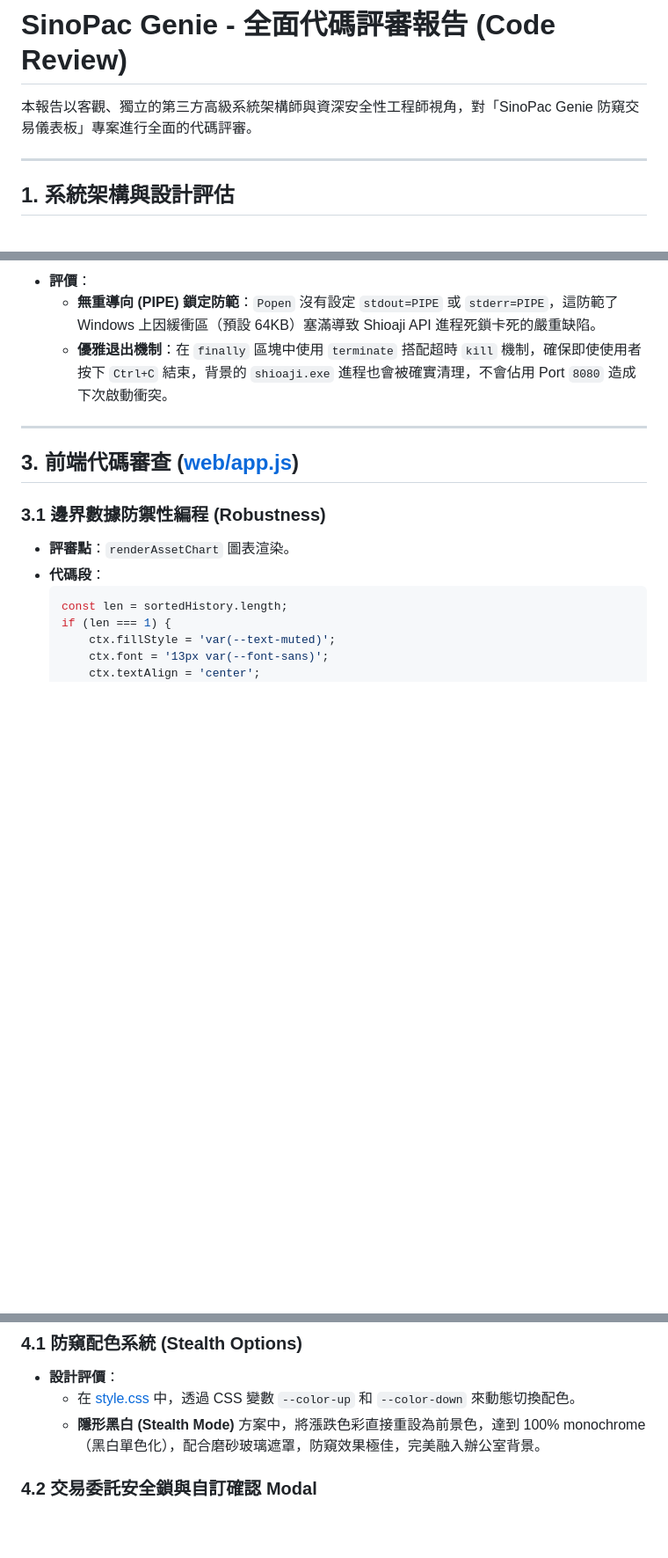
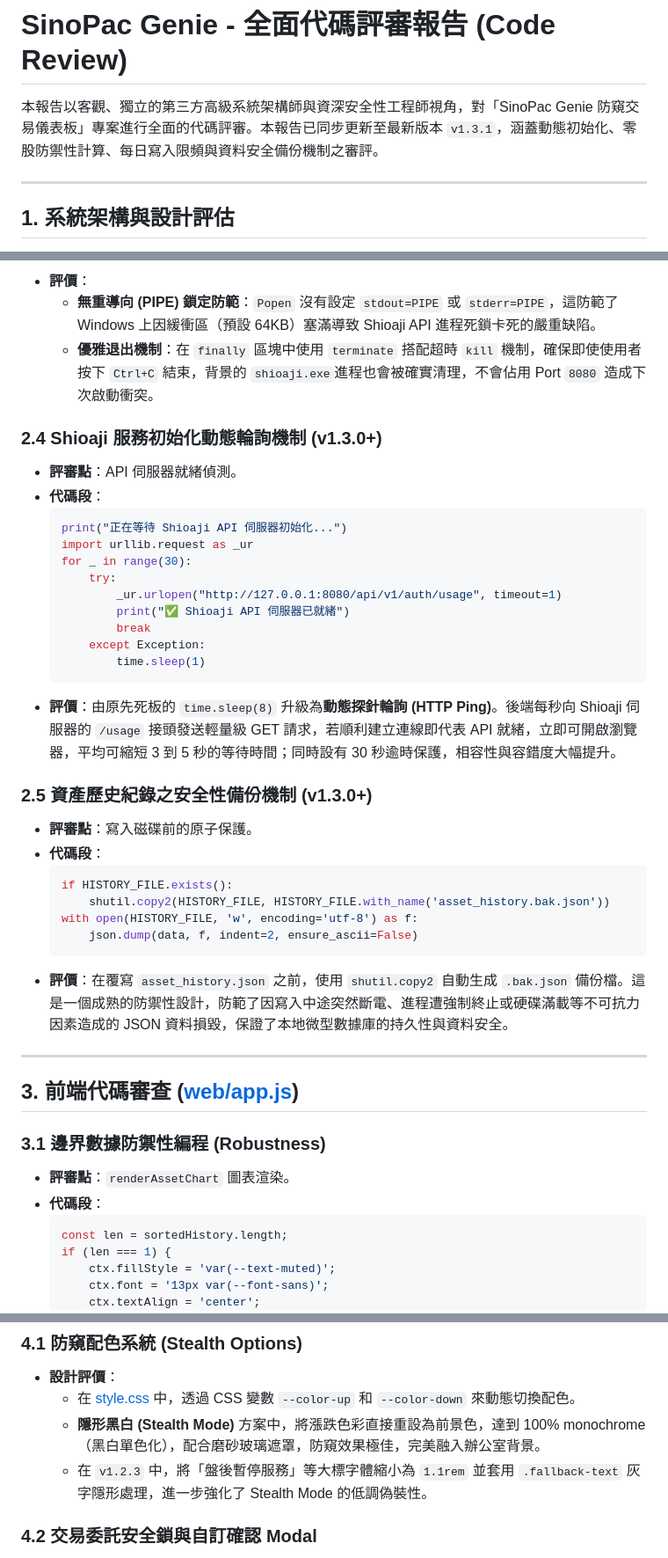
Before and after one commit to rowjk/StockGenie, a Markdown page: code_review.md, 3 parts joined by grey strips. Shown at 88% size. GitHub-like rendering; blank space fills up the shorter version.

````diff
--- a/code_review.md
+++ b/code_review.md
@@ -1,6 +1,6 @@
 # SinoPac Genie - 全面代碼評審報告 (Code Review)
 
-本報告以客觀、獨立的第三方高級系統架構師與資深安全性工程師視角，對「SinoPac Genie 防窺交易儀表板」專案進行全面的代碼評審。
+本報告以客觀、獨立的第三方高級系統架構師與資深安全性工程師視角，對「SinoPac Genie 防窺交易儀表板」專案進行全面的代碼評審。本報告已同步更新至最新版本 `v1.3.1`，涵蓋動態初始化、零股防禦性計算、每日寫入限頻與資料安全備份機制之審評。
 
 ---
 
@@ -69,7 +69,34 @@ graph TD
   ```
 * **評價**：
   * **無重導向 (PIPE) 鎖定防範**：`Popen` 沒有設定 `stdout=PIPE` 或 `stderr=PIPE`，這防範了 Windows 上因緩衝區（預設 64KB）塞滿導致 Shioaji API 進程死鎖卡死的嚴重缺陷。
-  * **優雅退出機制**：在 `finally` 區塊中使用 `terminate` 搭配超時 `kill` 機制，確保即使使用者按下 `Ctrl+C` 結束，背景的 `shioaji.exe` 進程也會被確實清理，不會佔用 Port `8080` 造成下次啟動衝突。
+  * **優雅退出機制**：在 `finally` 區塊中使用 `terminate` 搭配超時 `kill` 機制，確保即使使用者按下 `Ctrl+C` 結束，背景的 `shioaji.exe`進程也會被確實清理，不會佔用 Port `8080` 造成下次啟動衝突。
+
+### 2.4 Shioaji 服務初始化動態輪詢機制 (v1.3.0+)
+* **評審點**：API 伺服器就緒偵測。
+* **代碼段**：
+  ```python
+  print("正在等待 Shioaji API 伺服器初始化...")
+  import urllib.request as _ur
+  for _ in range(30):
+      try:
+          _ur.urlopen("http://127.0.0.1:8080/api/v1/auth/usage", timeout=1)
+          print("✅ Shioaji API 伺服器已就緒")
+          break
+      except Exception:
+          time.sleep(1)
+  ```
+* **評價**：由原先死板的 `time.sleep(8)` 升級為**動態探針輪詢 (HTTP Ping)**。後端每秒向 Shioaji 伺服器的 `/usage` 接頭發送輕量級 GET 請求，若順利建立連線即代表 API 就緒，立即可開啟瀏覽器，平均可縮短 3 到 5 秒的等待時間；同時設有 30 秒逾時保護，相容性與容錯度大幅提升。
+
+### 2.5 資產歷史紀錄之安全性備份機制 (v1.3.0+)
+* **評審點**：寫入磁碟前的原子保護。
+* **代碼段**：
+  ```python
+  if HISTORY_FILE.exists():
+      shutil.copy2(HISTORY_FILE, HISTORY_FILE.with_name('asset_history.bak.json'))
+  with open(HISTORY_FILE, 'w', encoding='utf-8') as f:
+      json.dump(data, f, indent=2, ensure_ascii=False)
+  ```
+* **評價**：在覆寫 `asset_history.json` 之前，使用 `shutil.copy2` 自動生成 `.bak.json` 備份檔。這是一個成熟的防禦性設計，防範了因寫入中途突然斷電、進程遭強制終止或硬碟滿載等不可抗力因素造成的 JSON 資料損毀，保證了本地微型數據庫的持久性與資料安全。
 
 ---
 
@@ -116,6 +195,7 @@ graph TD
 * **設計評價**：
   * 在 [style.css](./web/style.css) 中，透過 CSS 變數 `--color-up` 和 `--color-down` 來動態切換配色。
   * **隱形黑白 (Stealth Mode)** 方案中，將漲跌色彩直接重設為前景色，達到 100% monochrome（黑白單色化），配合磨砂玻璃遮罩，防窺效果極佳，完美融入辦公室背景。
+  * 在 `v1.2.3` 中，將「盤後暫停服務」等大標字體縮小為 `1.1rem` 並套用 `.fallback-text` 灰字隱形處理，進一步強化了 Stealth Mode 的低調偽裝性。
 
 ### 4.2 交易委託安全鎖與自訂確認 Modal
 * **設計評價**：
````
Also changed, not shown: other parts of code_review.md (+53 -4 lines).
